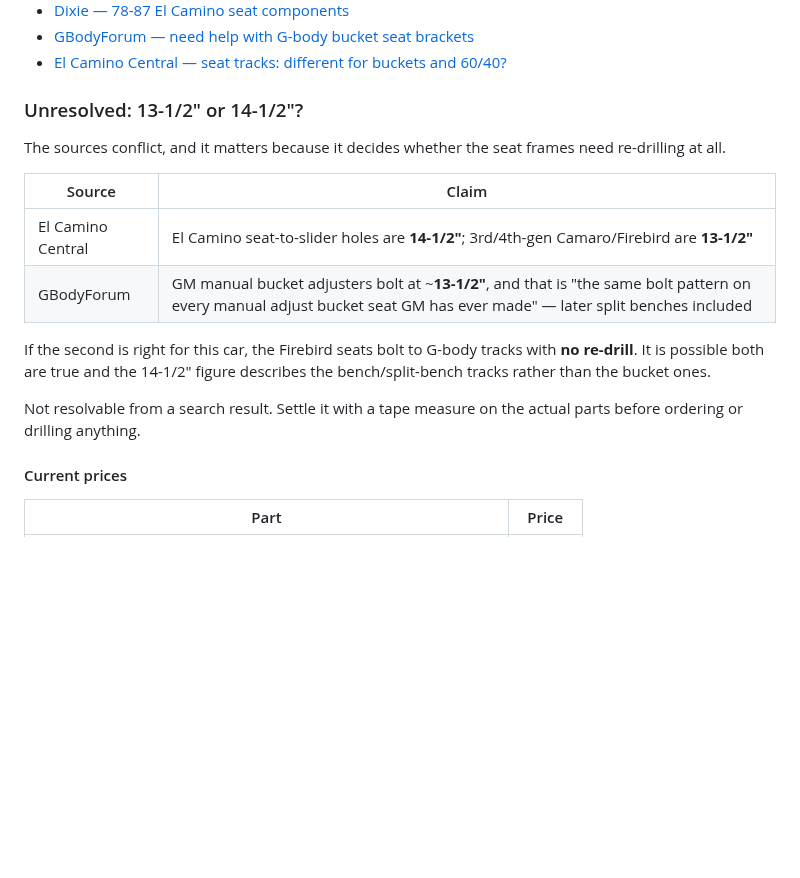
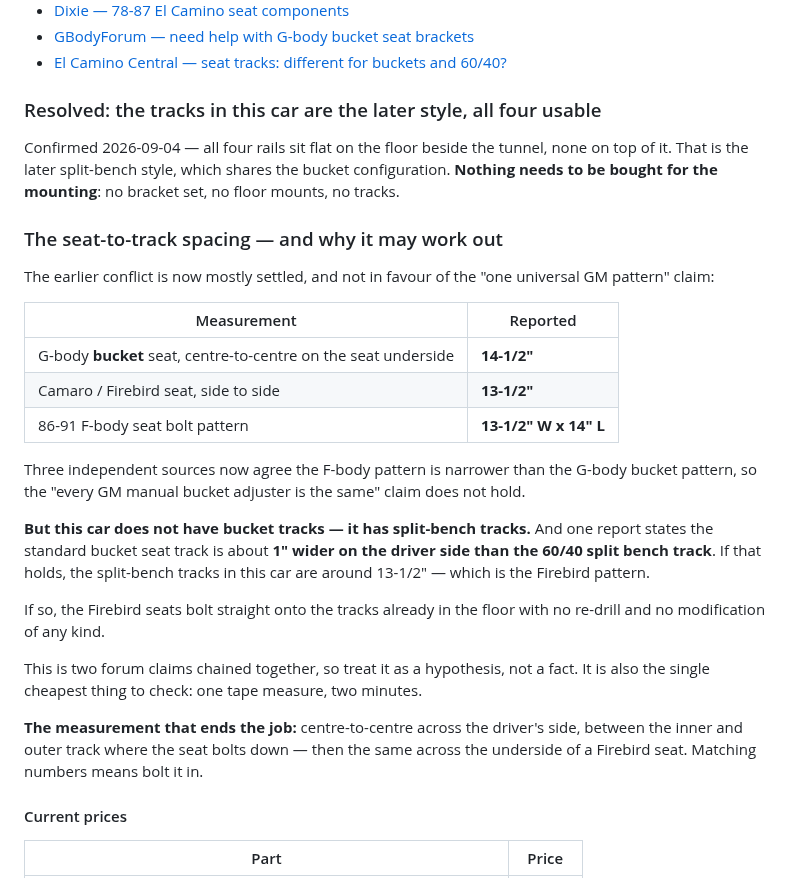
Before and after one commit to abyessof-labs/1981-gmc-caballero, a Markdown page: docs/seats-sourcing.md, the part around the change. Rendered like a GitHub page; blank space fills up the shorter version.

Commit message:
Confirm later-style tracks and narrow the spacing question to one measurement
All four rails sit flat on the floor beside the tunnel, so they are the later
split-bench style that shares the bucket configuration - nothing needs buying
for the mounting.

Also revises the spacing conflict rather than leaving it open. Three sources
now agree the F-body pattern (13-1/2") is narrower than the G-body bucket
pattern (14-1/2"), so the "one universal GM bucket pattern" claim does not
hold. But this car has split-bench tracks, not bucket tracks, and those are
reported about 1" narrower on the driver side - which would put them at the
Firebird spacing and make the seats a direct bolt-on. Recorded as a hypothesis
chaining two forum claims, with the single measurement that settles it.

Co-Authored-By: Claude Opus 5 <noreply@anthropic.com>
Claude-Session: https://claude.ai/code/session_01MAajz9acoXabycsUSihaU7

```diff
--- a/docs/seats-sourcing.md
+++ b/docs/seats-sourcing.md
@@ -195,22 +195,43 @@ descriptions of images anyone has verified.
 - [GBodyForum — need help with G-body bucket seat brackets](https://gbodyforum.com/threads/need-help-with-g-body-bucket-seat-brackets.62258/)
 - [El Camino Central — seat tracks: different for buckets and 60/40?](https://www.elcaminocentral.com/threads/question-about-seat-tracks-differnt-for-buckets-and-60-40.12543/)
 
-### Unresolved: 13-1/2" or 14-1/2"?
+### Resolved: the tracks in this car are the later style, all four usable
 
-The sources conflict, and it matters because it decides whether the seat frames
-need re-drilling at all.
+Confirmed 2026-09-04 — all four rails sit flat on the floor beside the tunnel,
+none on top of it. That is the later split-bench style, which shares the bucket
+configuration. **Nothing needs to be bought for the mounting**: no bracket set,
+no floor mounts, no tracks.
 
-| Source | Claim |
+### The seat-to-track spacing — and why it may work out
+
+The earlier conflict is now mostly settled, and not in favour of the
+"one universal GM pattern" claim:
+
+| Measurement | Reported |
 |---|---|
-| El Camino Central | El Camino seat-to-slider holes are **14-1/2"**; 3rd/4th-gen Camaro/Firebird are **13-1/2"** |
-| GBodyForum | GM manual bucket adjusters bolt at ~**13-1/2"**, and that is "the same bolt pattern on every manual adjust bucket seat GM has ever made" — later split benches included |
+| G-body **bucket** seat, centre-to-centre on the seat underside | **14-1/2"** |
+| Camaro / Firebird seat, side to side | **13-1/2"** |
+| 86-91 F-body seat bolt pattern | **13-1/2" W x 14" L** |
 
-If the second is right for this car, the Firebird seats bolt to G-body tracks
-with **no re-drill**. It is possible both are true and the 14-1/2" figure
-describes the bench/split-bench tracks rather than the bucket ones.
+Three independent sources now agree the F-body pattern is narrower than the
+G-body bucket pattern, so the "every GM manual bucket adjuster is the same"
+claim does not hold.
 
-Not resolvable from a search result. Settle it with a tape measure on the actual
-parts before ordering or drilling anything.
+**But this car does not have bucket tracks — it has split-bench tracks.** And
+one report states the standard bucket seat track is about **1" wider on the
+driver side than the 60/40 split bench track**. If that holds, the split-bench
+tracks in this car are around 13-1/2" — which is the Firebird pattern.
+
+If so, the Firebird seats bolt straight onto the tracks already in the floor
+with no re-drill and no modification of any kind.
+
+This is two forum claims chained together, so treat it as a hypothesis, not a
+fact. It is also the single cheapest thing to check: one tape measure, two
+minutes.
+
+**The measurement that ends the job:** centre-to-centre across the driver's
+side, between the inner and outer track where the seat bolts down — then the
+same across the underside of a Firebird seat. Matching numbers means bolt it in.
 
 #### Current prices
 
```
